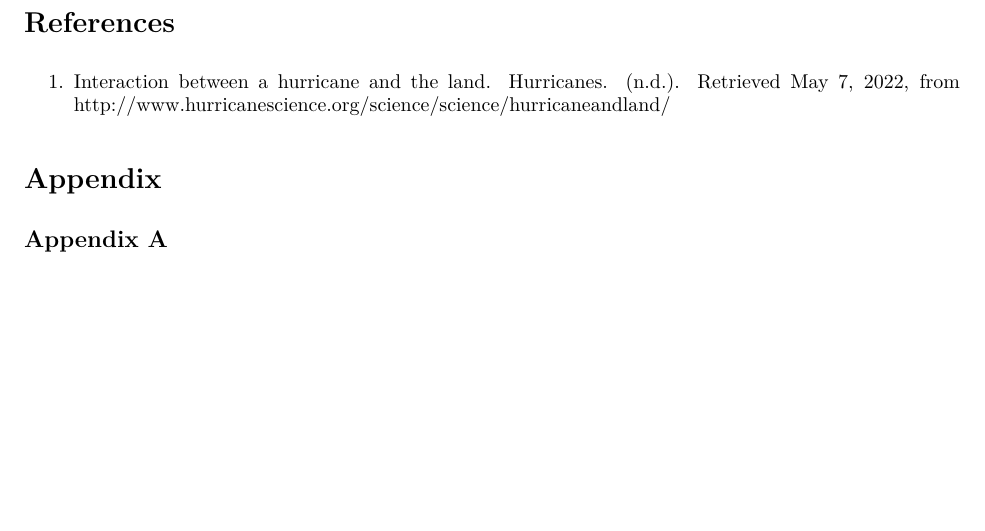
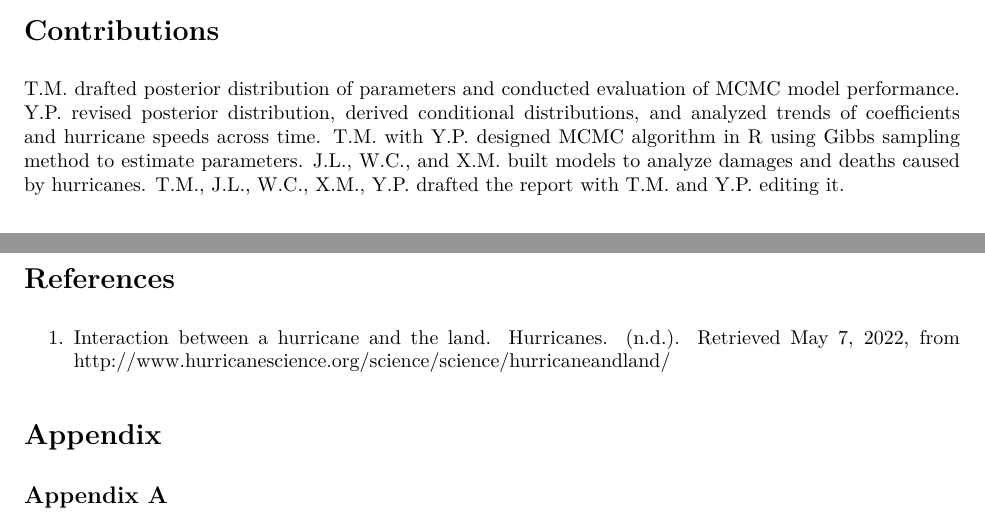
Before and after one commit to tucker-l-morgan/p8160_hurricane, an R Markdown document (Report.Rmd): part of page 12 of 13 before the commit and two parts of pages 11 and 12 of 13 after it, the two joined at a grey line, cut at the place of the change, the shorter picture padded with empty space. The pictures show the output file Report.pdf that the author committed with the source.

Commit message:
add Contributions part

```diff
--- a/Report.Rmd
+++ b/Report.Rmd
@@ -343,6 +343,10 @@ The Gibbs sampling algorithm is relatively simple and easy to understand in conc
 
 In the future, it would be interesting to include more variables that may have effects on hurricanes such as air temperature and time over water. Additionally, model evaluation could be improved by splitting data into training and testing sets.
 
+# Contributions
+
+T.M. drafted posterior distribution of parameters and conducted evaluation of MCMC model performance. Y.P. revised posterior distribution, derived conditional distributions, and analyzed trends of coefficients and hurricane speeds across time. T.M. with Y.P. designed MCMC algorithm in R using Gibbs sampling method to estimate parameters. J.L., W.C., and X.M. built models to analyze damages and deaths caused by hurricanes. T.M., J.L., W.C., X.M., Y.P. drafted the report with T.M. and Y.P. editing it.
+
 \newpage
 
 # References
```
Also changed, not shown: Report.pdf.
